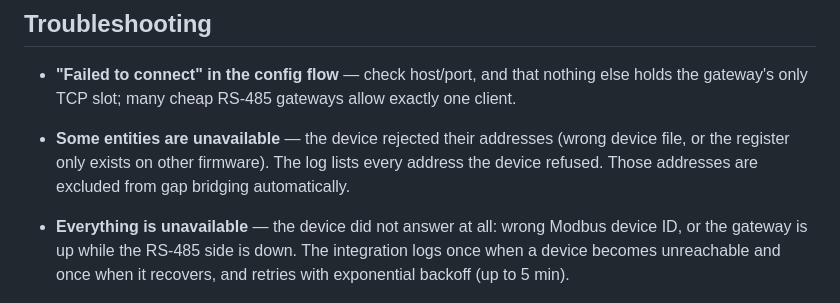
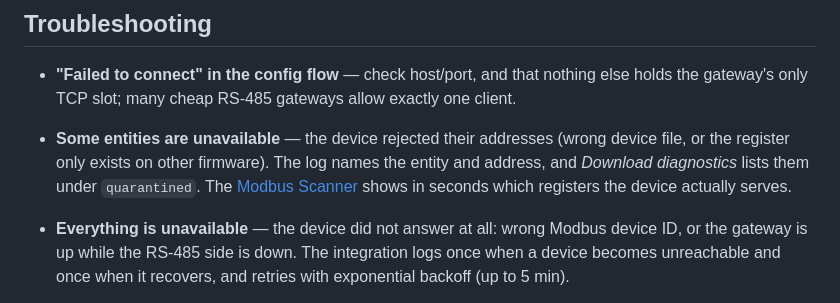
Before and after one commit to dmatscheko/modbus_connect, a Markdown page: README.md, the part around one of its changes. Rendered like a GitHub page.

```diff
--- a/README.md
+++ b/README.md
@@ -296,8 +325,9 @@ automation:
   allow exactly one client.
 - **Some entities are unavailable** — the device rejected their addresses
   (wrong device file, or the register only exists on other firmware). The
-  log lists every address the device refused. Those addresses are excluded
-  from gap bridging automatically.
+  log names the entity and address, and *Download diagnostics* lists them
+  under `quarantined`. The [Modbus Scanner](#writing-a-device-file-the-modbus-scanner)
+  shows in seconds which registers the device actually serves.
 - **Everything is unavailable** — the device did not answer at all: wrong
   Modbus device ID, or the gateway is up while the RS-485 side is down. The
   integration logs once when a device becomes unreachable and once when it
```
Also changed, not shown: other parts of README.md (+76 -51 lines).
